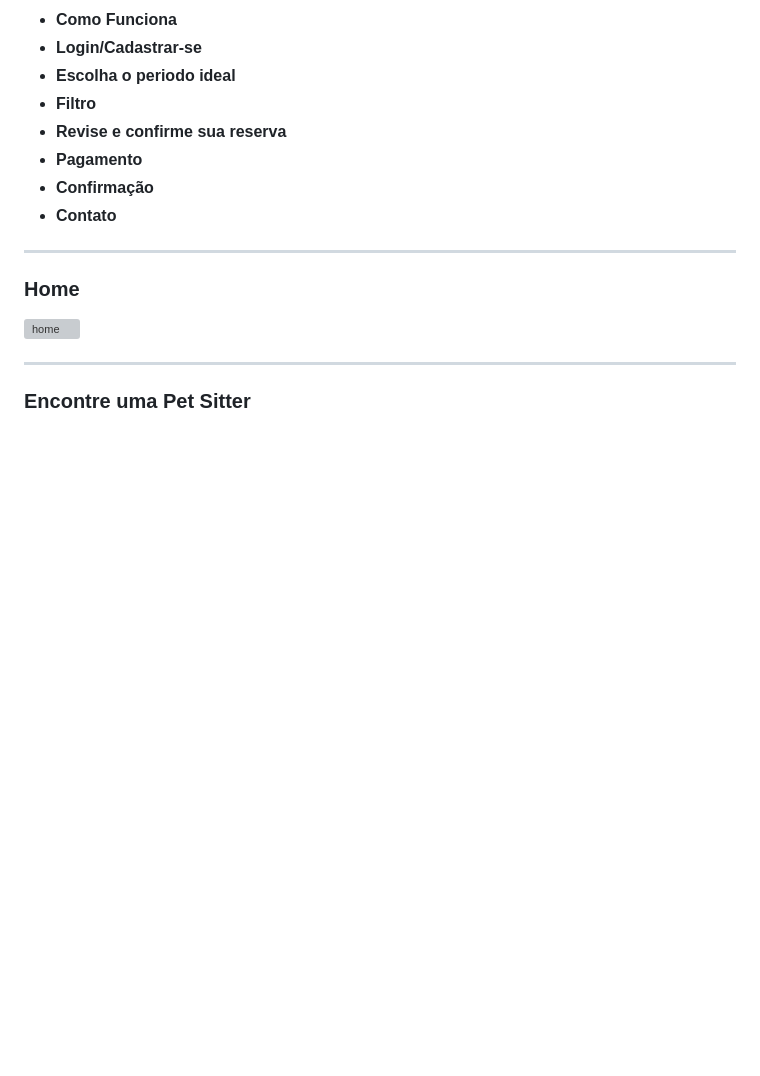
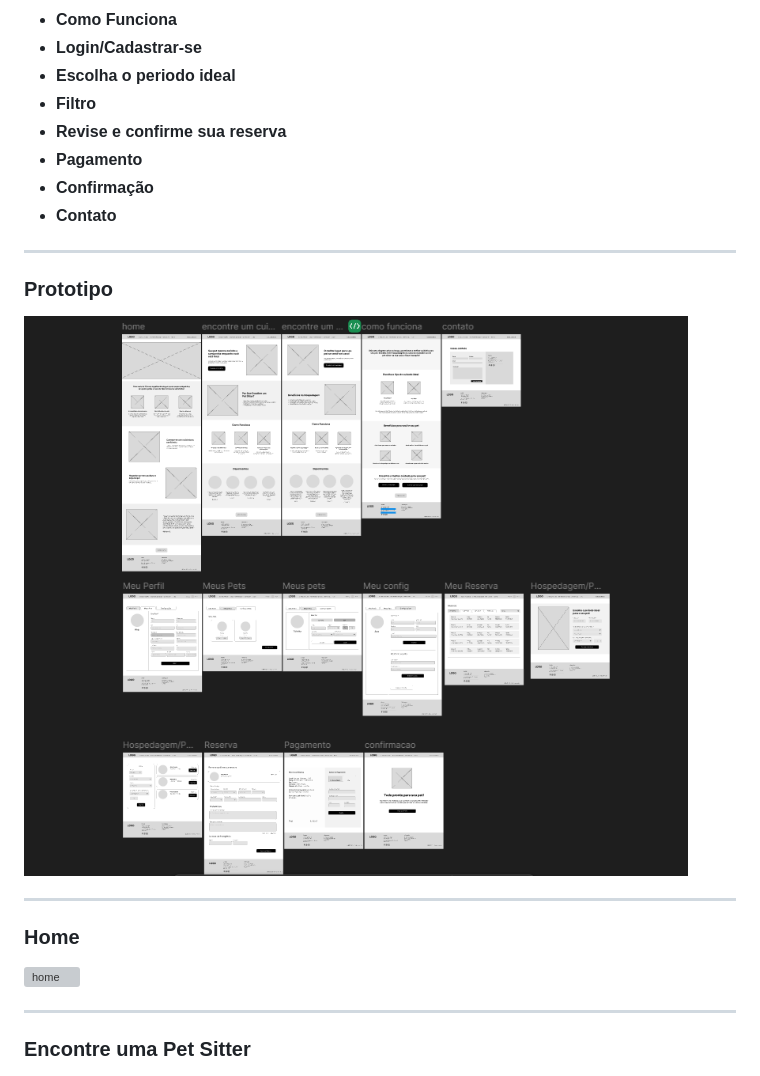
Before and after one commit to byingridsantana/petmorafullstack, a Markdown page: readme.md, the part around the change. Rendered like a GitHub page; pictures changed too: petmora/assets/img/prototipo.png (added); blank space fills up the shorter version; grey boxes are pictures that could not be loaded.

Commit message:
projeto petmora

```diff
--- a/readme.md
+++ b/readme.md
@@ -308,6 +308,11 @@ ALTER TABLE `recibo`
 
 ---
 
+### Prototipo
+
+![home](/petmora/assets/img/prototipo.png)
+
+---
 ### Home
 
 ![home](/petmora/assets/img/home.gif)
```
